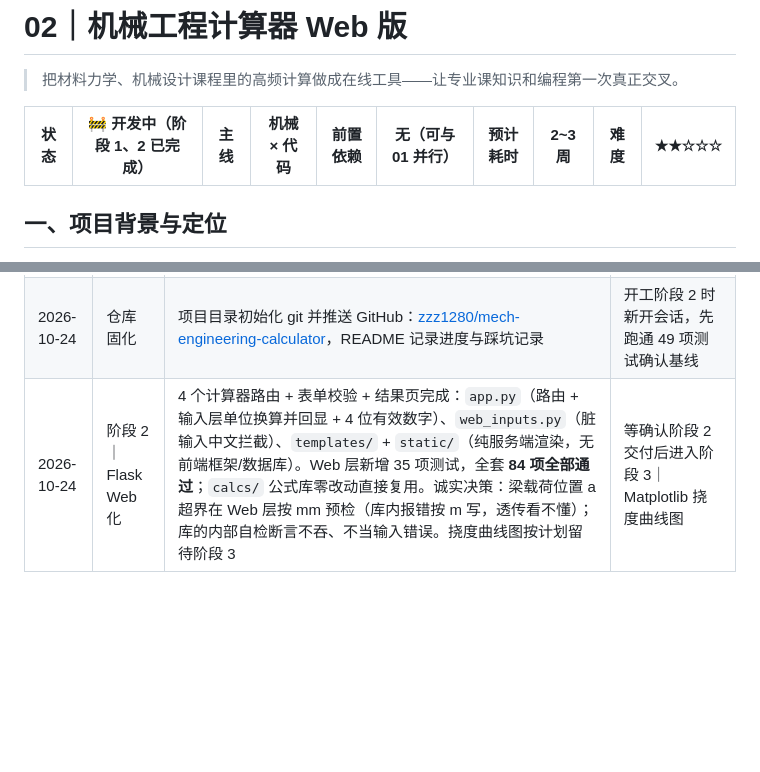
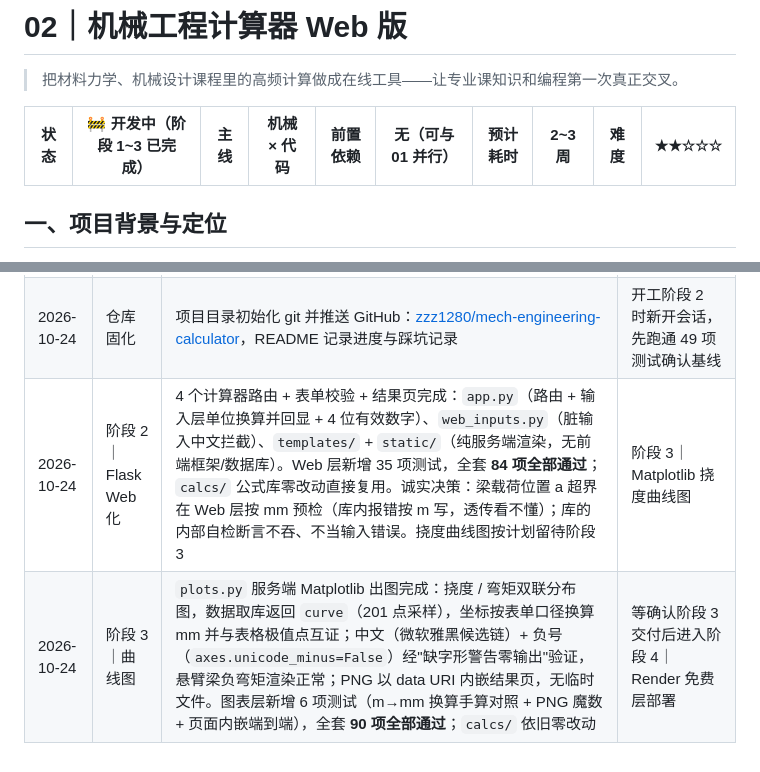
Before and after one commit to zzz1280/zzz1280.github.io, a Markdown page: projects/02-mech-engineering-calculator.md, 2 parts joined by grey strips. Rendered like a GitHub page; blank space fills up the shorter version.

Commit message:
docs: 02 号任务书回填阶段 3 交付记录（Matplotlib 曲线图，90 项测试通过）

```diff
--- a/projects/02-mech-engineering-calculator.md
+++ b/projects/02-mech-engineering-calculator.md
@@ -2,7 +2,7 @@
 
 > 把材料力学、机械设计课程里的高频计算做成在线工具——让专业课知识和编程第一次真正交叉。
 
-| 状态 | 🚧 开发中（阶段 1、2 已完成） | 主线 | 机械 × 代码 | 前置依赖 | 无（可与 01 并行） | 预计耗时 | 2~3 周 | 难度 | ★★☆☆☆ |
+| 状态 | 🚧 开发中（阶段 1~3 已完成） | 主线 | 机械 × 代码 | 前置依赖 | 无（可与 01 并行） | 预计耗时 | 2~3 周 | 难度 | ★★☆☆☆ |
 | --- | --- | --- | --- | --- | --- | --- | --- | --- | --- |
 
 ## 一、项目背景与定位
@@ -66,4 +66,5 @@
 | --- | --- | --- | --- |
 | 2026-09-07 | 阶段 1｜公式库 | 4 个纯函数模块完成（beam / bolt_group / bearing / fits），**49 项单元测试全部通过**。诚实记录两个已修的坑：① 圆形法兰闭式解 `4M/(zD)` 在 z 非 4 的倍数时高估约 15.5%（z=6 最远螺栓在 0.866r 处），已改为代入实测最大力臂并加断言；② 轴承 `Y` 的查表值与实际代入值语义混淆，已拆成两个字段。已知缺口：公差代号 a/b/j/t/u/v/x/y/z/za/zb/zc 未内置（报错而非近似值）、r/s 在 >80mm 无可靠数据源；梁模块仅支持向下载荷、未做适用范围提示（加分项）；轴承 f_t/f_p 为教材口径与 ISO 281 的 a_ISO 不同，README 需声明 | 阶段 2｜Flask Web 化：路由 + 表单校验 + 结果页，公式库零改动直接复用 |
 | 2026-10-24 | 仓库固化 | 项目目录初始化 git 并推送 GitHub：[zzz1280/mech-engineering-calculator](https://github.com/zzz1280/mech-engineering-calculator)，README 记录进度与踩坑记录 | 开工阶段 2 时新开会话，先跑通 49 项测试确认基线 |
-| 2026-10-24 | 阶段 2｜Flask Web 化 | 4 个计算器路由 + 表单校验 + 结果页完成：`app.py`（路由 + 输入层单位换算并回显 + 4 位有效数字）、`web_inputs.py`（脏输入中文拦截）、`templates/` + `static/`（纯服务端渲染，无前端框架/数据库）。Web 层新增 35 项测试，全套 **84 项全部通过**；`calcs/` 公式库零改动直接复用。诚实决策：梁载荷位置 a 超界在 Web 层按 mm 预检（库内报错按 m 写，透传看不懂）；库的内部自检断言不吞、不当输入错误。挠度曲线图按计划留待阶段 3 | 等确认阶段 2 交付后进入阶段 3｜Matplotlib 挠度曲线图 |
+| 2026-10-24 | 阶段 2｜Flask Web 化 | 4 个计算器路由 + 表单校验 + 结果页完成：`app.py`（路由 + 输入层单位换算并回显 + 4 位有效数字）、`web_inputs.py`（脏输入中文拦截）、`templates/` + `static/`（纯服务端渲染，无前端框架/数据库）。Web 层新增 35 项测试，全套 **84 项全部通过**；`calcs/` 公式库零改动直接复用。诚实决策：梁载荷位置 a 超界在 Web 层按 mm 预检（库内报错按 m 写，透传看不懂）；库的内部自检断言不吞、不当输入错误。挠度曲线图按计划留待阶段 3 | 阶段 3｜Matplotlib 挠度曲线图 |
+| 2026-10-24 | 阶段 3｜曲线图 | `plots.py` 服务端 Matplotlib 出图完成：挠度 / 弯矩双联分布图，数据取库返回 `curve`（201 点采样），坐标按表单口径换算 mm 并与表格极值点互证；中文（微软雅黑候选链）+ 负号（`axes.unicode_minus=False`）经"缺字形警告零输出"验证，悬臂梁负弯矩渲染正常；PNG 以 data URI 内嵌结果页，无临时文件。图表层新增 6 项测试（m→mm 换算手算对照 + PNG 魔数 + 页面内嵌端到端），全套 **90 项全部通过**；`calcs/` 依旧零改动 | 等确认阶段 3 交付后进入阶段 4｜Render 免费层部署 |
```
